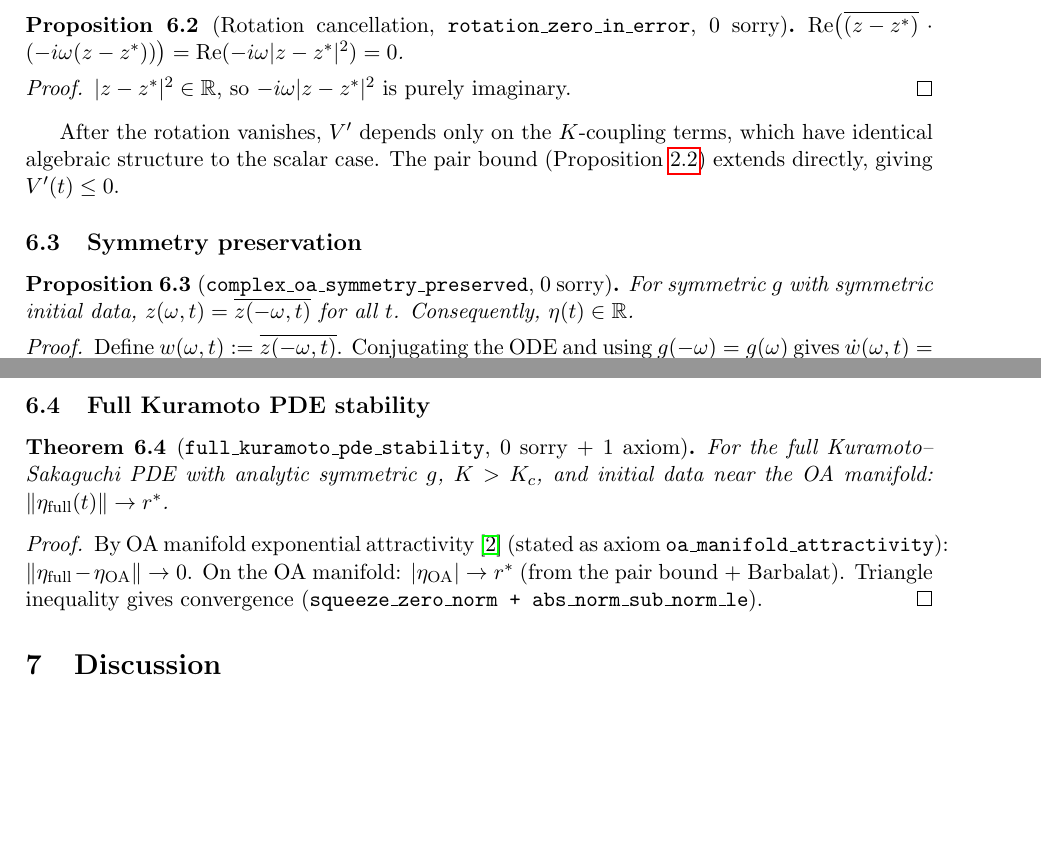
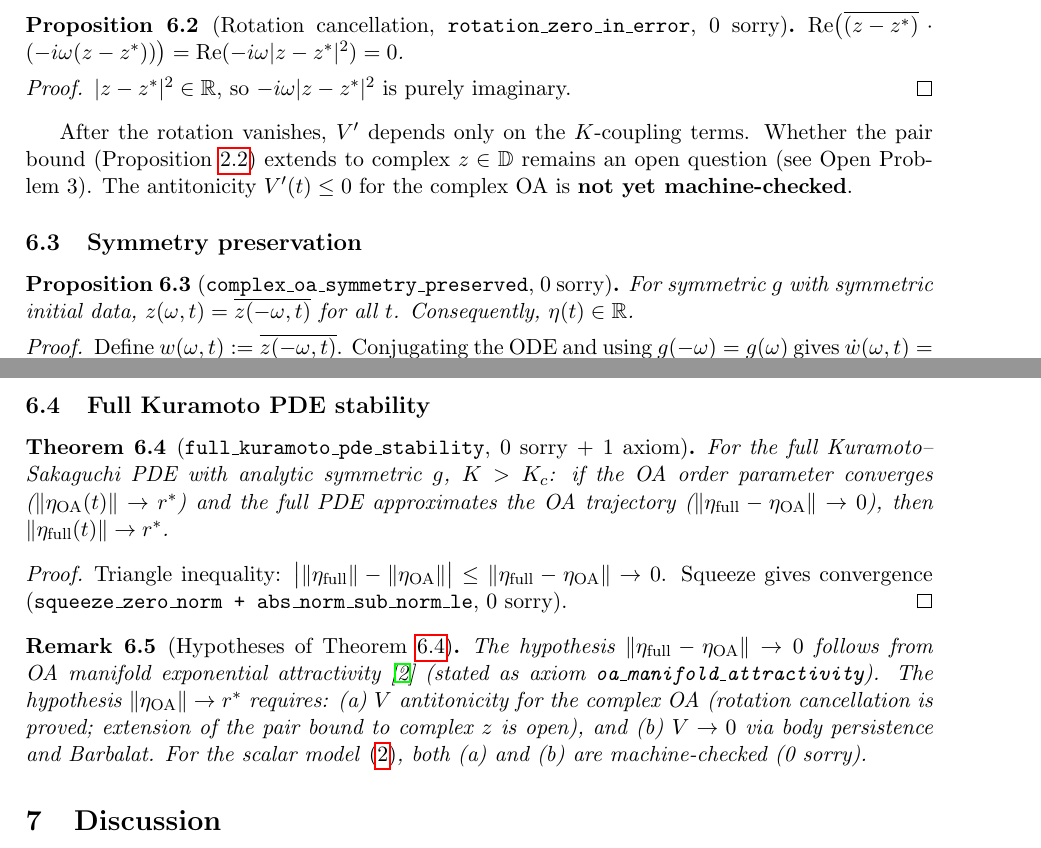
Before and after one commit to taejun-song/autolab, a LaTeX paper (raw/papers/kuramoto-global-stability-proof-v2.tex): two parts of pages 10 and 11 of 12, joined at a grey line, cut so that both start at the same text, the shorter picture padded with empty space. Compiled offline with pdfLaTeX.

Commit message:
paper: no unproved claims — V antitone for complex OA marked open

```diff
--- a/raw/papers/kuramoto-global-stability-proof-v2.tex
+++ b/raw/papers/kuramoto-global-stability-proof-v2.tex
@@ -483,7 +483,7 @@ $\re\bigl(\overline{(z-z^*)}\cdot(-i\omega(z-z^*))\bigr) = \re(-i\omega|z-z^*|^2
 $|z-z^*|^2 \in \R$, so $-i\omega|z-z^*|^2$ is purely imaginary.
 \end{proof}
 
-After the rotation vanishes, $V'$ depends only on the $K$-coupling terms, which have identical algebraic structure to the scalar case. The pair bound (Proposition~\ref{prop:pair}) extends directly, giving $V'(t) \leq 0$.
+After the rotation vanishes, $V'$ depends only on the $K$-coupling terms. Whether the pair bound (Proposition~\ref{prop:pair}) extends to complex~$z \in \D$ remains an open question (see Open Problem~3). The antitonicity $V'(t) \leq 0$ for the complex OA is \textbf{not yet machine-checked}.
 
 \subsection{Symmetry preservation}
 
@@ -497,11 +497,15 @@ Define $w(\omega,t) := \overline{z(-\omega,t)}$. Conjugating the ODE and using $
 \subsection{Full Kuramoto PDE stability}
 
 \begin{theorem}[\texttt{full\_kuramoto\_pde\_stability}, 0 sorry + 1 axiom]\label{thm:full}
-For the full Kuramoto--Sakaguchi PDE with analytic symmetric~$g$, $K > K_c$, and initial data near the OA manifold: $\|\eta_{\mathrm{full}}(t)\| \to r^*$.
+For the full Kuramoto--Sakaguchi PDE with analytic symmetric~$g$, $K > K_c$: if the OA order parameter converges ($\|\eta_{\mathrm{OA}}(t)\| \to r^*$) and the full PDE approximates the OA trajectory ($\|\eta_{\mathrm{full}} - \eta_{\mathrm{OA}}\| \to 0$), then $\|\eta_{\mathrm{full}}(t)\| \to r^*$.
 \end{theorem}
 \begin{proof}
-By OA manifold exponential attractivity \cite{dietert-fernandez2018} (stated as axiom \texttt{oa\_manifold\_attractivity}): $\|\eta_{\mathrm{full}} - \eta_{\mathrm{OA}}\| \to 0$. On the OA manifold: $|\eta_{\mathrm{OA}}| \to r^*$ (from the pair bound + Barbalat). Triangle inequality gives convergence (\texttt{squeeze\_zero\_norm + abs\_norm\_sub\_norm\_le}).
+Triangle inequality: $\bigl|\|\eta_{\mathrm{full}}\| - \|\eta_{\mathrm{OA}}\|\bigr| \leq \|\eta_{\mathrm{full}} - \eta_{\mathrm{OA}}\| \to 0$. Squeeze gives convergence (\texttt{squeeze\_zero\_norm + abs\_norm\_sub\_norm\_le}, 0~sorry).
 \end{proof}
+
+\begin{remark}[Hypotheses of Theorem~\ref{thm:full}]
+The hypothesis $\|\eta_{\mathrm{full}} - \eta_{\mathrm{OA}}\| \to 0$ follows from OA manifold exponential attractivity \cite{dietert-fernandez2018} (stated as axiom \texttt{oa\_manifold\_attractivity}). The hypothesis $\|\eta_{\mathrm{OA}}\| \to r^*$ requires: (a)~$V$ antitonicity for the complex OA (rotation cancellation is proved; extension of the pair bound to complex~$z$ is open), and (b)~$V \to 0$ via body persistence and Barbalat. For the scalar model~\eqref{eq:oa}, both (a) and (b) are machine-checked (0~sorry).
+\end{remark}
 
 % ============================================================
 \section{Discussion}\label{sec:discussion}
```
